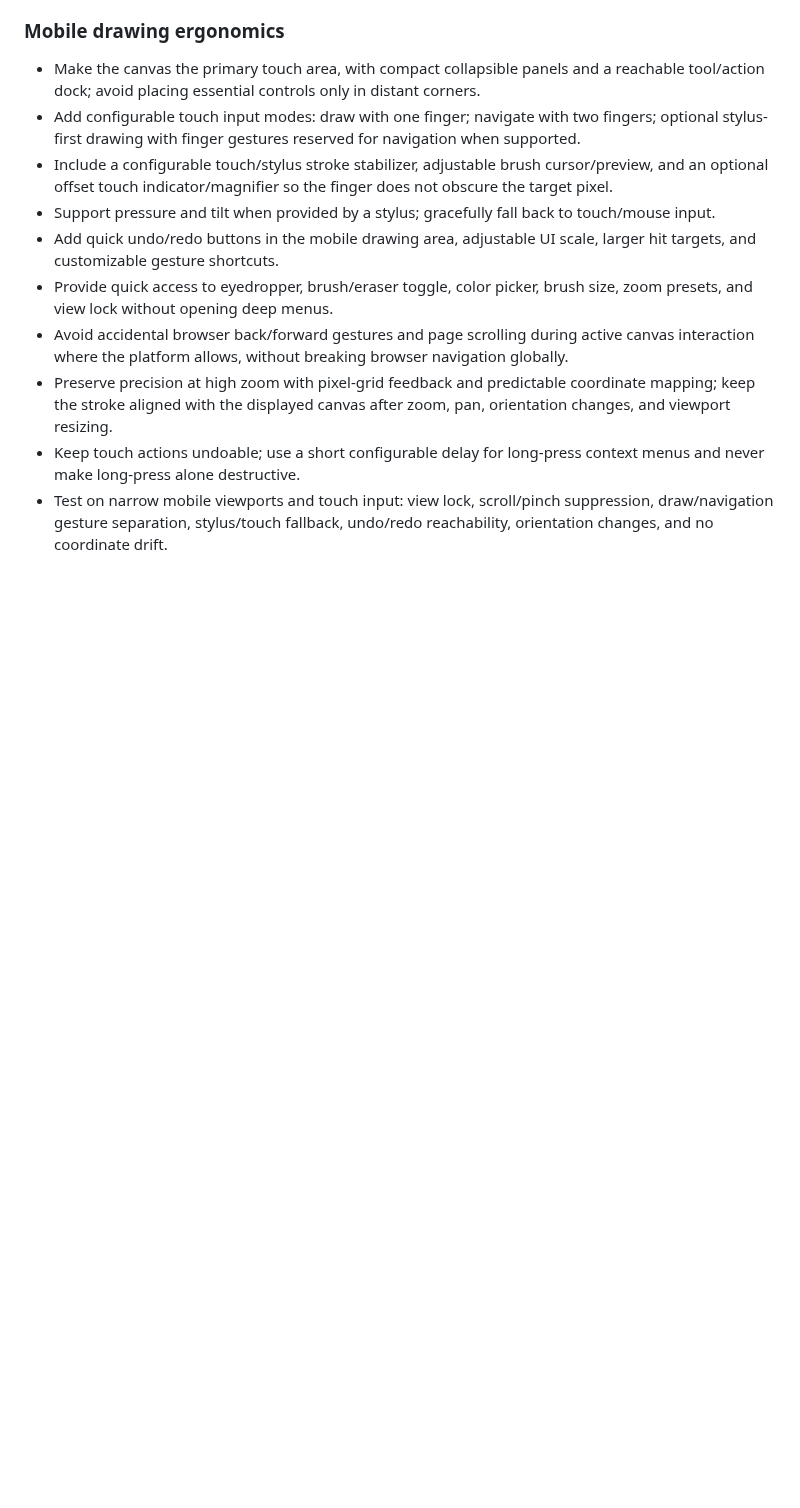
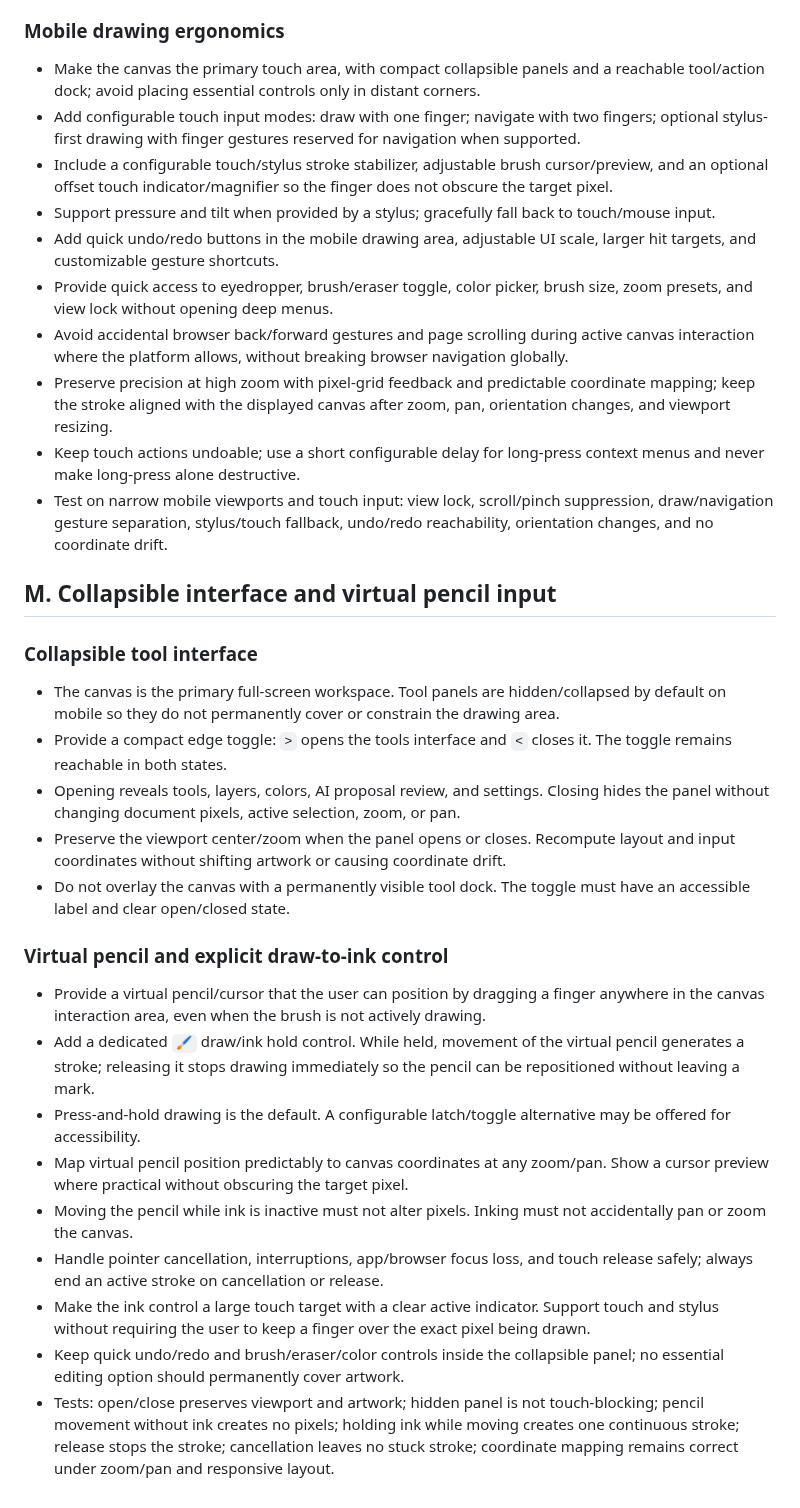
Before and after one commit to gavilandavid89-pixel/PixelForge-Ai, a Markdown page: docs/FEATURE_SPEC.md, the part around the change. Rendered like a GitHub page; blank space fills up the shorter version.

Commit message:
Specify collapsible full-screen tools and virtual pencil drawing mode

```diff
--- a/docs/FEATURE_SPEC.md
+++ b/docs/FEATURE_SPEC.md
@@ -150,3 +150,24 @@ This is the capability checklist, not a promise that every item already exists.
 - Preserve precision at high zoom with pixel-grid feedback and predictable coordinate mapping; keep the stroke aligned with the displayed canvas after zoom, pan, orientation changes, and viewport resizing.
 - Keep touch actions undoable; use a short configurable delay for long-press context menus and never make long-press alone destructive.
 - Test on narrow mobile viewports and touch input: view lock, scroll/pinch suppression, draw/navigation gesture separation, stylus/touch fallback, undo/redo reachability, orientation changes, and no coordinate drift.
+
+
+## M. Collapsible interface and virtual pencil input
+
+### Collapsible tool interface
+- The canvas is the primary full-screen workspace. Tool panels are hidden/collapsed by default on mobile so they do not permanently cover or constrain the drawing area.
+- Provide a compact edge toggle: `>` opens the tools interface and `<` closes it. The toggle remains reachable in both states.
+- Opening reveals tools, layers, colors, AI proposal review, and settings. Closing hides the panel without changing document pixels, active selection, zoom, or pan.
+- Preserve the viewport center/zoom when the panel opens or closes. Recompute layout and input coordinates without shifting artwork or causing coordinate drift.
+- Do not overlay the canvas with a permanently visible tool dock. The toggle must have an accessible label and clear open/closed state.
+
+### Virtual pencil and explicit draw-to-ink control
+- Provide a virtual pencil/cursor that the user can position by dragging a finger anywhere in the canvas interaction area, even when the brush is not actively drawing.
+- Add a dedicated `🖌️` draw/ink hold control. While held, movement of the virtual pencil generates a stroke; releasing it stops drawing immediately so the pencil can be repositioned without leaving a mark.
+- Press-and-hold drawing is the default. A configurable latch/toggle alternative may be offered for accessibility.
+- Map virtual pencil position predictably to canvas coordinates at any zoom/pan. Show a cursor preview where practical without obscuring the target pixel.
+- Moving the pencil while ink is inactive must not alter pixels. Inking must not accidentally pan or zoom the canvas.
+- Handle pointer cancellation, interruptions, app/browser focus loss, and touch release safely; always end an active stroke on cancellation or release.
+- Make the ink control a large touch target with a clear active indicator. Support touch and stylus without requiring the user to keep a finger over the exact pixel being drawn.
+- Keep quick undo/redo and brush/eraser/color controls inside the collapsible panel; no essential editing option should permanently cover artwork.
+- Tests: open/close preserves viewport and artwork; hidden panel is not touch-blocking; pencil movement without ink creates no pixels; holding ink while moving creates one continuous stroke; release stops the stroke; cancellation leaves no stuck stroke; coordinate mapping remains correct under zoom/pan and responsive layout.
```
